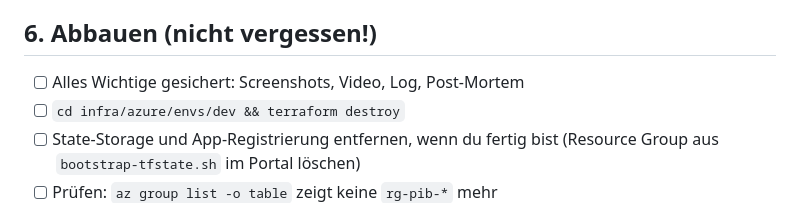
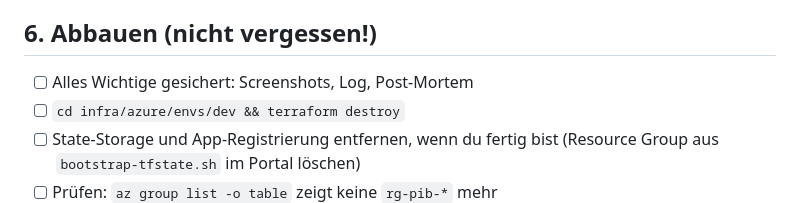
Before and after one commit to d-dakkak/platform-in-a-box, a Markdown page: docs/azure-runbook.md, the part around the change. Rendered like a GitHub page.

Commit message:
Adjust runbook checklist

```diff
--- a/docs/azure-runbook.md
+++ b/docs/azure-runbook.md
@@ -58,7 +58,7 @@ kubectl -n argocd patch app shop --type merge -p '{"spec":{"syncPolicy":{"automa
 Dann das Post-Mortem schreiben (`docs/postmortem-template.md`), und zwar mit **deinen** Zeiten und Beobachtungen.
 
 ## 6. Abbauen (nicht vergessen!)
-- [ ] Alles Wichtige gesichert: Screenshots, Video, Log, Post-Mortem
+- [ ] Alles Wichtige gesichert: Screenshots, Log, Post-Mortem
 - [ ] `cd infra/azure/envs/dev && terraform destroy`
 - [ ] State-Storage und App-Registrierung entfernen, wenn du fertig bist (Resource Group aus `bootstrap-tfstate.sh` im Portal löschen)
 - [ ] Prüfen: `az group list -o table` zeigt keine `rg-pib-*` mehr
```
